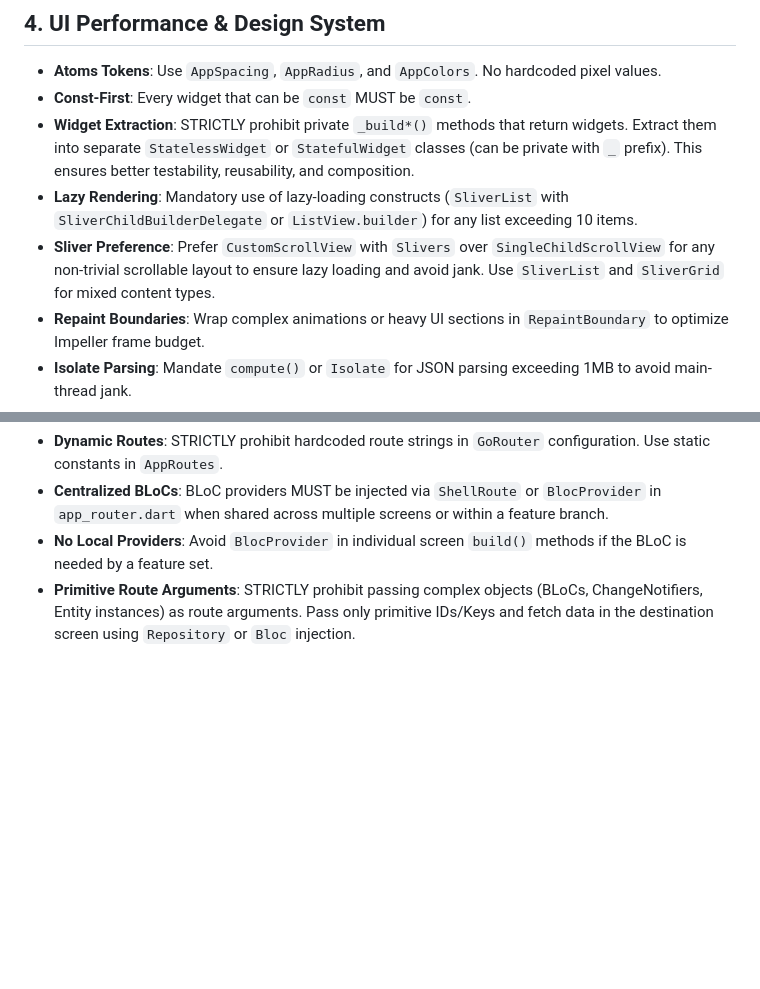
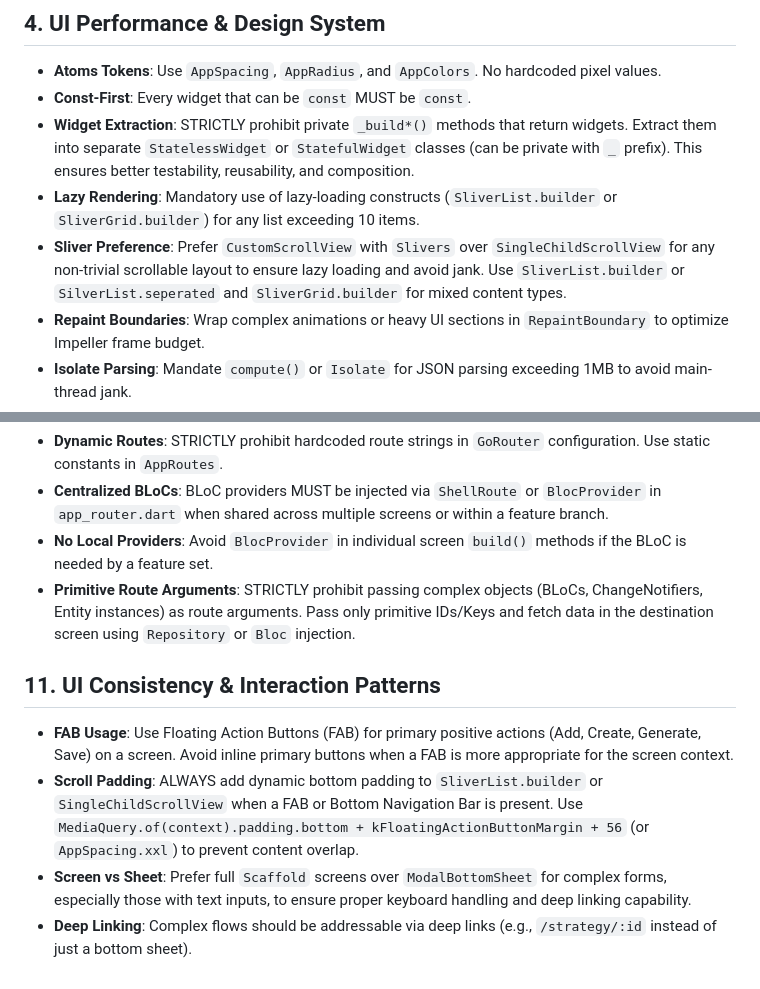
Before and after one commit to dhruvanbhalara/PassVault, a Markdown page: .agent/rules/flutter_rules.md, 2 parts joined by grey strips. GitHub-like rendering; blank space fills up the shorter version.

Commit message:
docs: update agent rules and skills

```diff
--- a/.agent/rules/flutter_rules.md
+++ b/.agent/rules/flutter_rules.md
@@ -65,8 +65,8 @@ trigger: always_on
 -   **Atoms Tokens**: Use `AppSpacing`, `AppRadius`, and `AppColors`. No hardcoded pixel values.
 -   **Const-First**: Every widget that can be `const` MUST be `const`.
 -   **Widget Extraction**: STRICTLY prohibit private `_build*()` methods that return widgets. Extract them into separate `StatelessWidget` or `StatefulWidget` classes (can be private with `_` prefix). This ensures better testability, reusability, and composition.
--   **Lazy Rendering**: Mandatory use of lazy-loading constructs (`SliverList` with `SliverChildBuilderDelegate` or `ListView.builder`) for any list exceeding 10 items.
--   **Sliver Preference**: Prefer `CustomScrollView` with `Slivers` over `SingleChildScrollView` for any non-trivial scrollable layout to ensure lazy loading and avoid jank. Use `SliverList` and `SliverGrid` for mixed content types.
+-   **Lazy Rendering**: Mandatory use of lazy-loading constructs (`SliverList.builder` or `SliverGrid.builder`) for any list exceeding 10 items.
+-   **Sliver Preference**: Prefer `CustomScrollView` with `Slivers` over `SingleChildScrollView` for any non-trivial scrollable layout to ensure lazy loading and avoid jank. Use `SliverList.builder` or `SilverList.seperated` and `SliverGrid.builder` for mixed content types.
 -   **Repaint Boundaries**: Wrap complex animations or heavy UI sections in `RepaintBoundary` to optimize Impeller frame budget.
 -   **Isolate Parsing**: Mandate `compute()` or `Isolate` for JSON parsing exceeding 1MB to avoid main-thread jank.
 -   **Theme Access**: ALWAYS use `context` extensions (e.g., `context.colorScheme`, `context.theme`).
@@ -117,3 +117,9 @@ trigger: always_on
 -   **Centralized BLoCs**: BLoC providers MUST be injected via `ShellRoute` or `BlocProvider` in `app_router.dart` when shared across multiple screens or within a feature branch.
 -   **No Local Providers**: Avoid `BlocProvider` in individual screen `build()` methods if the BLoC is needed by a feature set.
 -   **Primitive Route Arguments**: STRICTLY prohibit passing complex objects (BLoCs, ChangeNotifiers, Entity instances) as route arguments. Pass only primitive IDs/Keys and fetch data in the destination screen using `Repository` or `Bloc` injection.
+
+## 11. UI Consistency & Interaction Patterns
+-   **FAB Usage**: Use Floating Action Buttons (FAB) for primary positive actions (Add, Create, Generate, Save) on a screen. Avoid inline primary buttons when a FAB is more appropriate for the screen context.
+-   **Scroll Padding**: ALWAYS add dynamic bottom padding to `SliverList.builder` or `SingleChildScrollView` when a FAB or Bottom Navigation Bar is present. Use `MediaQuery.of(context).padding.bottom + kFloatingActionButtonMargin + 56` (or `AppSpacing.xxl`) to prevent content overlap.
+-   **Screen vs Sheet**: Prefer full `Scaffold` screens over `ModalBottomSheet` for complex forms, especially those with text inputs, to ensure proper keyboard handling and deep linking capability.
+-   **Deep Linking**: Complex flows should be addressable via deep links (e.g., `/strategy/:id` instead of just a bottom sheet).
```
Also changed, not shown: 1 other file.
